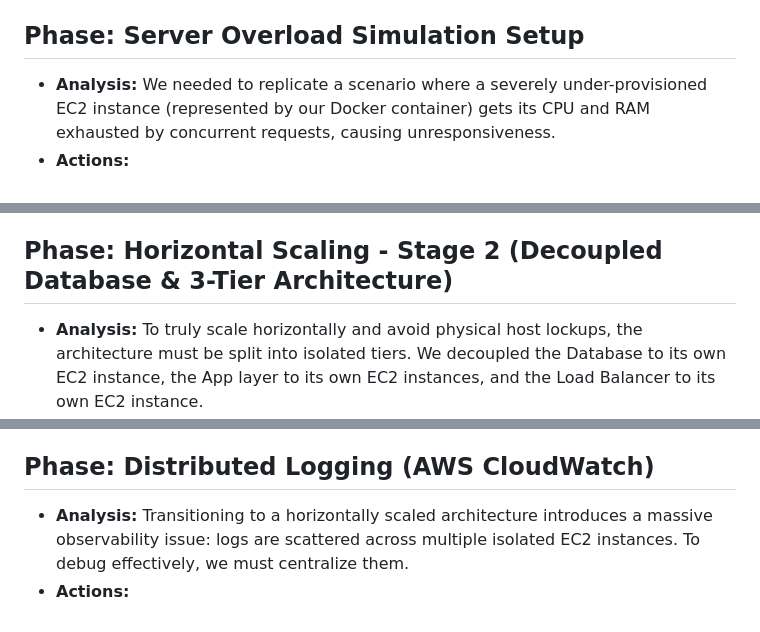
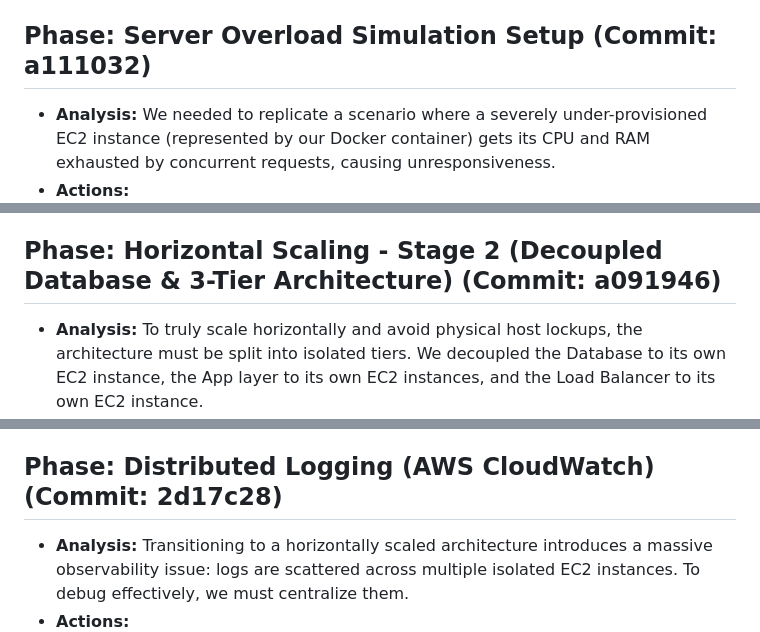
Before and after one commit to msdeep14/systemdesign-from-scratch, a Markdown page: photoz/skills/execution-v0.md, 3 parts joined by grey strips. Rendered like a GitHub page.

```diff
--- a/photoz/skills/execution-v0.md
+++ b/photoz/skills/execution-v0.md
@@ -29,7 +29,7 @@
     *   Nginx successfully isolates Gunicorn from network latency.
     *   **EC2 Docker Bug:** During testing on Ubuntu EC2, running `docker-compose down` occasionally threw a `permission denied` error preventing containers from stopping. This is a known AppArmor bug with snap-installed Docker. Resolved by restarting the daemon: `sudo systemctl restart snap.docker.dockerd`.
 
-## Phase: Server Overload Simulation Setup
+## Phase: Server Overload Simulation Setup (Commit: a111032)
 *   **Analysis:** We needed to replicate a scenario where a severely under-provisioned EC2 instance (represented by our Docker container) gets its CPU and RAM exhausted by concurrent requests, causing unresponsiveness.
 *   **Actions:**
     *   Created `chapter03/server_overload/` directory to store load testing scripts.
@@ -51,7 +51,7 @@
     *   Nginx automatically load balances traffic across all 3 running container replicas using Docker's internal DNS.
 *   **Notes/Edge Cases:** This effectively gives our architecture 6.0 CPUs and 15 workers distributed across 3 containers on the *same* physical host. However, if traffic scales beyond the physical limits of the single EC2 host itself, we must move to Stage 2: adding multiple EC2 instances.
 
-## Phase: Horizontal Scaling - Stage 2 (Decoupled Database & 3-Tier Architecture)
+## Phase: Horizontal Scaling - Stage 2 (Decoupled Database & 3-Tier Architecture) (Commit: a091946)
 *   **Analysis:** To truly scale horizontally and avoid physical host lockups, the architecture must be split into isolated tiers. We decoupled the Database to its own EC2 instance, the App layer to its own EC2 instances, and the Load Balancer to its own EC2 instance.
 *   **Actions:**
     *   Shattered the monolithic `docker-compose.yml` into three role-specific files: `docker-compose-db.yml`, `docker-compose-app.yml`, and `docker-compose-lb.yml`.
@@ -60,7 +60,7 @@
     *   Since static and media files were already decoupled via S3 (`USE_S3=True`), the Load Balancer (Nginx) no longer needed a local volume mount for `/static/`, making the decoupling process seamless.
 *   **Notes/Edge Cases:** This completes the transition to a production-grade 3-tier architecture. The App tier can now be scaled horizontally infinitely just by spinning up more EC2 instances and adding their IPs to the Nginx upstream.
 
-## Phase: Distributed Logging (AWS CloudWatch)
+## Phase: Distributed Logging (AWS CloudWatch) (Commit: 2d17c28)
 *   **Analysis:** Transitioning to a horizontally scaled architecture introduces a massive observability issue: logs are scattered across multiple isolated EC2 instances. To debug effectively, we must centralize them.
 *   **Actions:**
     *   Updated `docker-compose-app.yml` and `docker-compose-lb.yml` to utilize Docker's native `awslogs` driver.
```
Also changed, not shown: other parts of photoz/skills/execution-v0.md (+9 -9 lines), AGENTS.md (+1 -1 lines).
